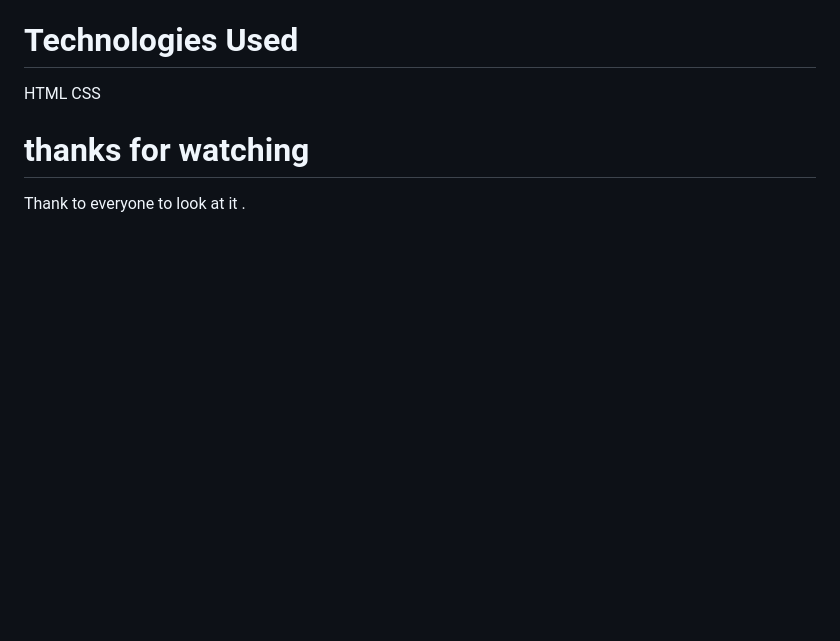
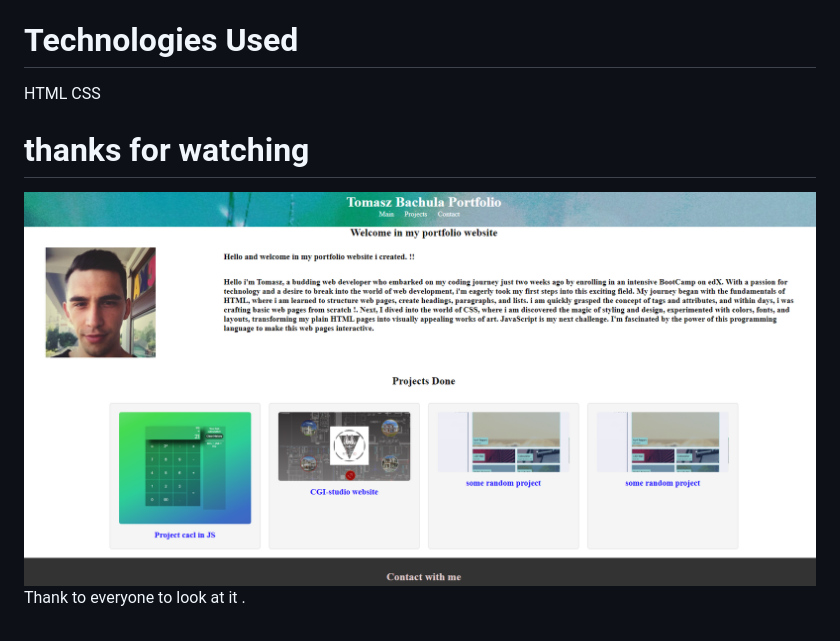
Before and after one commit to bakomans/tomasz_boot_portfolio, a Markdown page: README.md, the part around the change. GitHub-like rendering; pictures changed too: image.png (added); blank space fills up the shorter version.

Commit message:
adding photo to readme

```diff
--- a/README.md
+++ b/README.md
@@ -16,4 +16,5 @@ CSS
 
 # thanks for watching
 
+![Preview](image.png)
 Thank to everyone to look at it .
```
